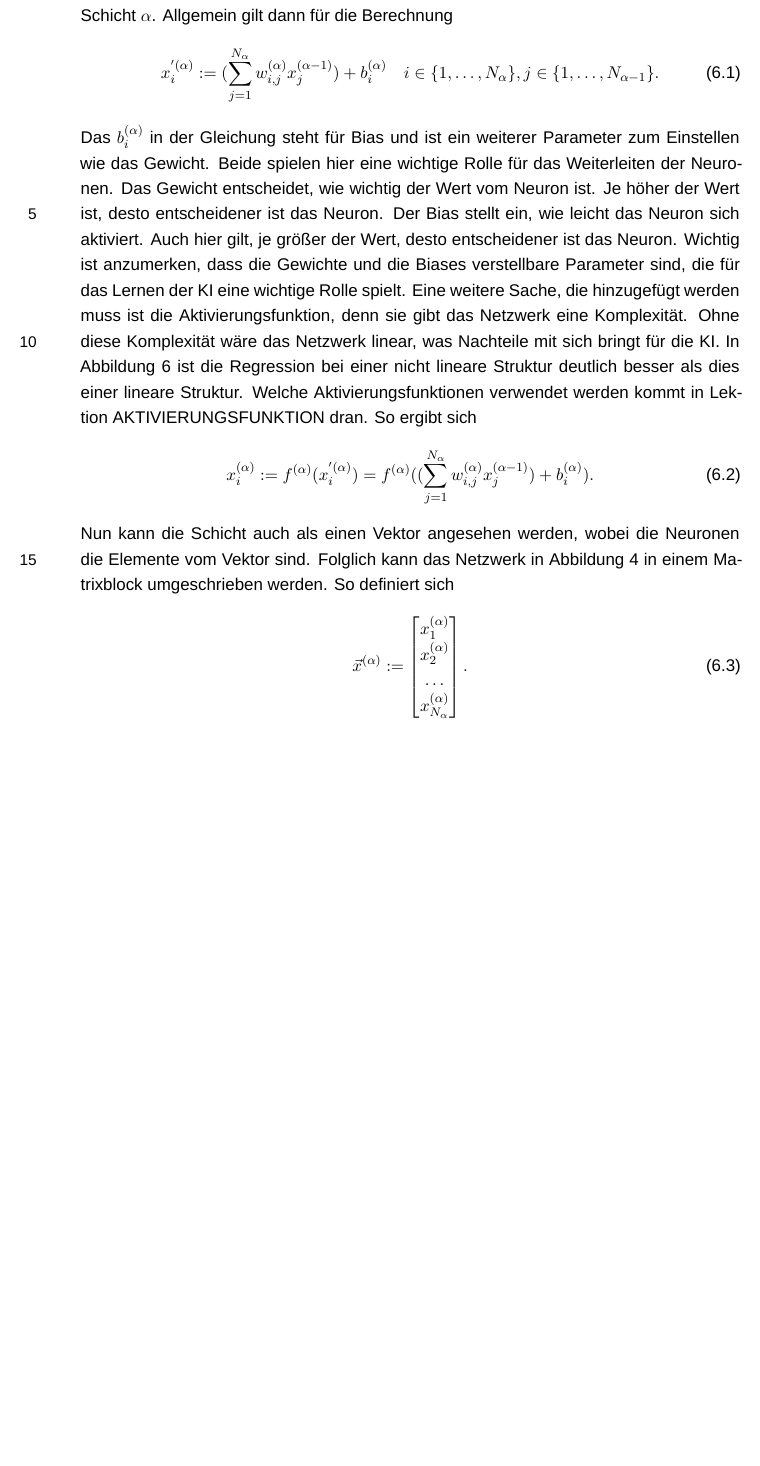
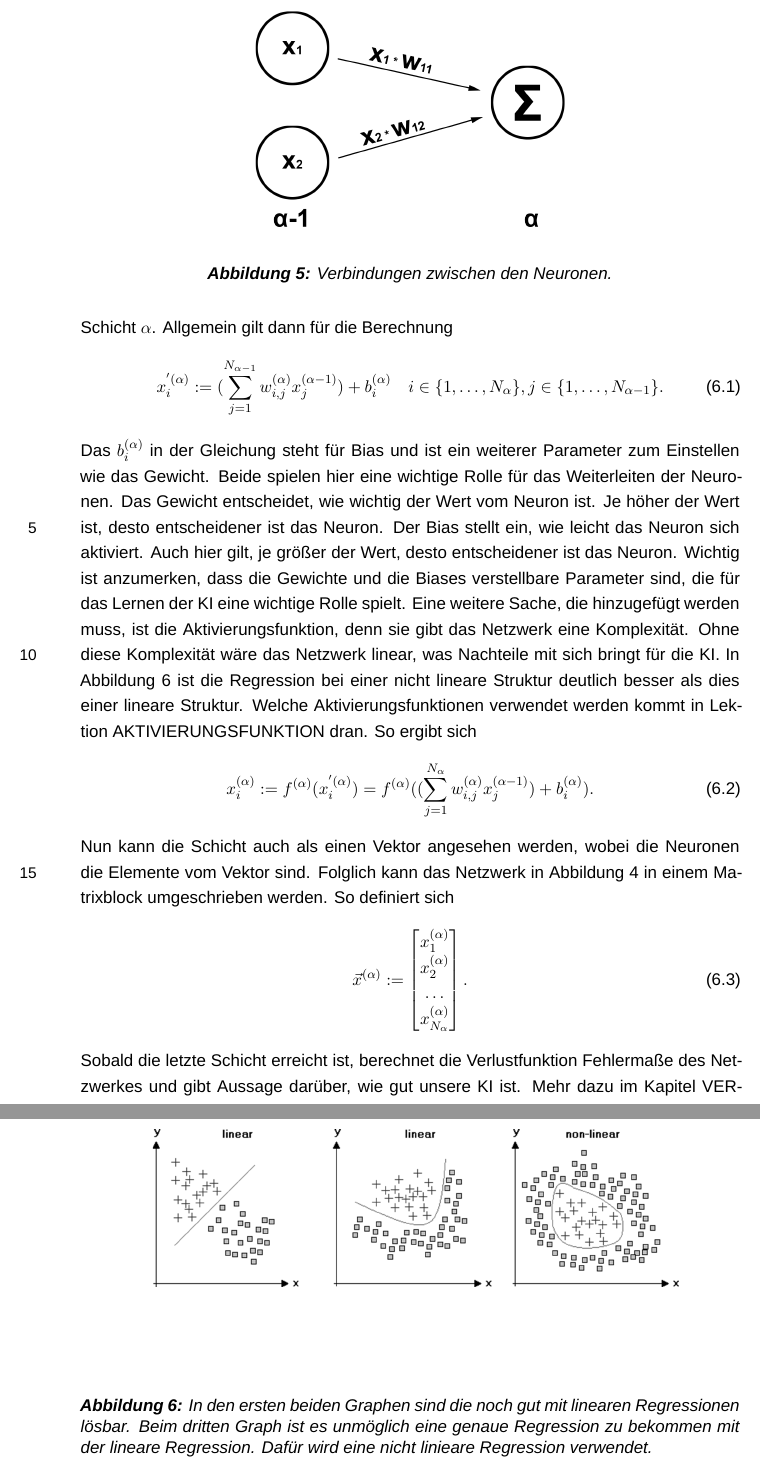
Before and after one commit to xXChezyXx/Facharbeit, a LaTeX document (Facharbeit_KI.tex): part of page 9 of 14 before the commit and two parts of pages 9 and 10 of 15 after it, the two joined at a grey line, cut at the place of the change, the shorter picture padded with empty space. Compiled offline with XeLaTeX; a missing font is replaced by an installed copy or a similar font.

Commit message:
fertig mit forward propagation

```diff
--- a/Facharbeit_KI.tex
+++ b/Facharbeit_KI.tex
@@ -29,6 +29,9 @@
 \usepackage[export]{adjustbox}
 \usepackage[nohyperlinks]{acronym}
 \usepackage[pagewise, modulo]{lineno}
+\usepackage[format=plain,
+            labelfont={bf,it},
+            textfont=it]{caption}
 
 \usepackage{fancyhdr}
 \pagestyle{fancy}
@@ -236,15 +238,28 @@ die einzelne Werte $ x_{i}^{(\alpha-1)} $ mit einem Gewicht $ w_{i,j}^{(\alpha)}
-$ N_{\alpha} $ beschreibt die Anzahl der Neuronen auf der Schicht $\alpha$. Allgemein gilt dann für die Berechnung
+die einzelne Werte $ x_{j}^{(\alpha-1)} $ mit einem Gewicht $ w_{i,j}^{(\alpha)} $ multipliziert, womit $ j \in \{1,\ldots,N_{\alpha-1}\} $ gilt.
+$ N_{\alpha} $ beschreibt die Anzahl der Neuronen auf der Schicht $\alpha$.
+\begin{figure}[h]
+    \centering
+    \includegraphics[width=300pt, keepaspectratio]{images/verbindung}
+    \caption{Verbindungen zwischen den Neuronen.}
+\end{figure}
+Allgemein gilt dann für die Berechnung
 \begin{equation}
-    x_{i}^{'(\alpha)} := (\sum_{j=1}^{N_{\alpha}} w_{i,j}^{(\alpha)} x_{j}^{(\alpha-1)}) + b_{i}^{(\alpha)} \quad i \in \{1,\ldots,N_{\alpha}\}, j \in \{1,\ldots,N_{\alpha-1}\}.
+    x_{i}^{'(\alpha)} := (\sum_{j=1}^{N_{\alpha-1}} w_{i,j}^{(\alpha)} x_{j}^{(\alpha-1)}) + b_{i}^{(\alpha)} \quad i \in \{1,\ldots,N_{\alpha}\}, j \in \{1,\ldots,N_{\alpha-1}\}.
 \end{equation}
 Das $ b_{i}^{(\alpha)} $ in der Gleichung steht für Bias und ist ein weiterer Parameter zum Einstellen wie das Gewicht. Beide spielen hier eine wichtige Rolle
 für das Weiterleiten der Neuronen. Das Gewicht entscheidet, wie wichtig der Wert vom Neuron ist. Je höher der Wert ist, desto entscheidener
 ist das Neuron. Der Bias stellt ein, wie leicht das Neuron sich aktiviert. Auch hier gilt, je größer der Wert, desto entscheidener ist das Neuron.
 Wichtig ist anzumerken, dass die Gewichte und die Biases verstellbare Parameter sind, die für das Lernen der KI eine wichtige Rolle
-spielt. Eine weitere Sache, die hinzugefügt werden muss ist die Aktivierungsfunktion, denn sie gibt das Netzwerk eine Komplexität.
+spielt. Eine weitere Sache, die hinzugefügt werden muss, ist die Aktivierungsfunktion, denn sie gibt das Netzwerk eine Komplexität.
 Ohne diese Komplexität wäre das Netzwerk linear, was Nachteile mit sich bringt für die KI. In Abbildung 6 ist die Regression bei einer
-nicht lineare Struktur deutlich besser als dies einer lineare Struktur. Welche Aktivierungsfunktionen verwendet werden kommt in Lektion AKTIVIERUNGSFUNKTION
-dran. So ergibt sich
+nicht lineare Struktur deutlich besser als dies einer lineare Struktur.
+\begin{figure}[h]
+    \centering
+    \includegraphics[width=400pt, keepaspectratio]{images/regression}
+    \caption{In den ersten beiden Graphen sind die noch gut mit linearen Regressionen lösbar. Beim dritten Graph ist es
+    unmöglich eine genaue Regression zu bekommen mit der lineare Regression. Dafür wird eine nicht linieare Regression verwendet.}
+\end{figure}
+Welche Aktivierungsfunktionen verwendet werden kommt in Lektion AKTIVIERUNGSFUNKTION dran. So ergibt sich
 \begin{equation}
     x_{i}^{(\alpha)} := f^{(\alpha)}(x_{i}^{'(\alpha)}) = f^{(\alpha)}((\sum_{j=1}^{N_{\alpha}} w_{i,j}^{(\alpha)} x_{j}^{(\alpha-1)}) + b_{i}^{(\alpha)}).
 \end{equation}
@@ -253,6 +268,8 @@ in Abbildung 4 in einem Matrixblock umgeschrieben werden. So definiert sich
 \begin{equation}
     \vec{x}^{(\alpha)} := \begin{bmatrix}x_{1}^{(\alpha)} \\ x_{2    }^{(\alpha)} \\ \ldots \\ x_{N_{\alpha}}^{(\alpha)} \end{bmatrix}.
 \end{equation}
+Sobald die letzte Schicht erreicht ist, berechnet die Verlustfunktion Fehlermaße des Netzwerkes und gibt Aussage darüber, wie gut
+unsere KI ist. Mehr dazu im Kapitel VERLUSTFUNKTION.
 
 
 
```
Also changed, not shown: Facharbeit_KI.pdf, images/regression.png (added), images/verbindung.png (added), Facharbeit_KI.tex (5 more changed lines), 7 other files.
